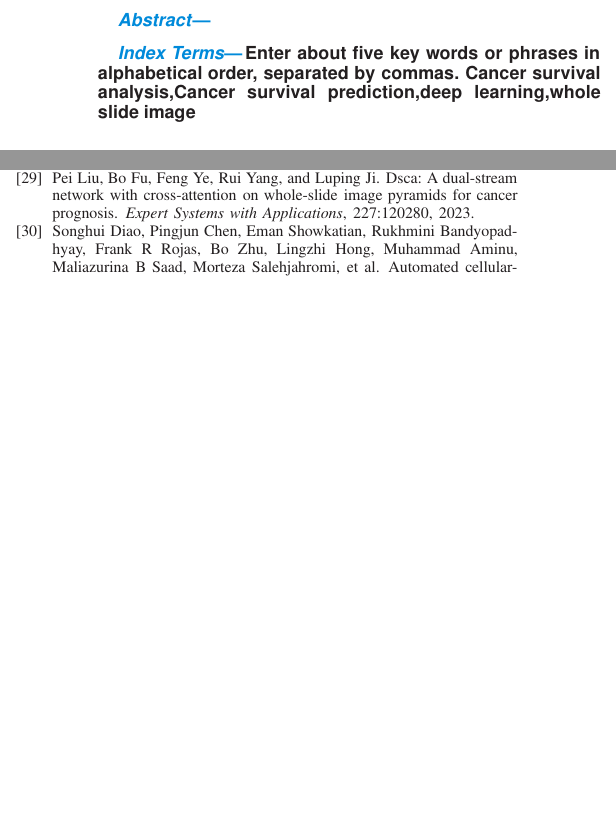
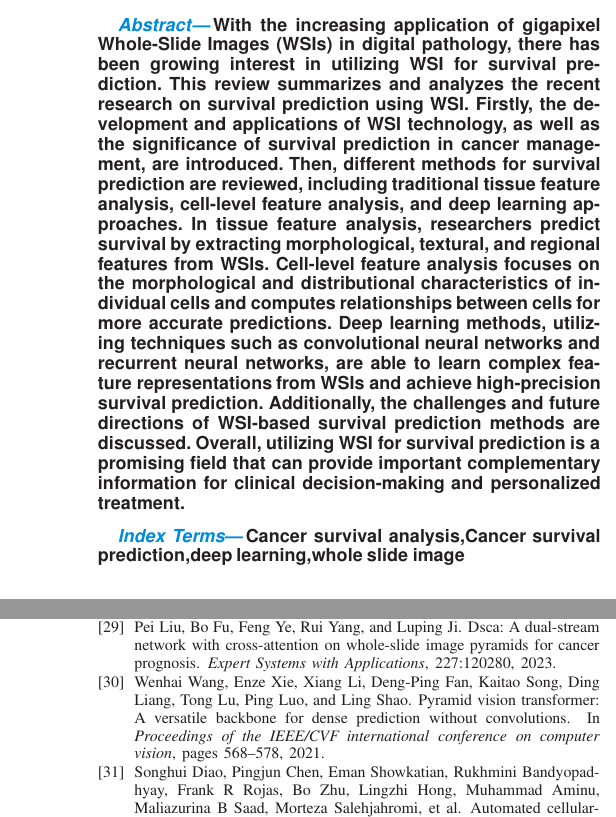
Before and after one commit to ljhOfGithub/survey, a LaTeX paper (mysum.tex, which reads ref.bib): two parts of the columns of pages 1 and 12 of 14 before the commit and two parts of the columns of pages 1 and 13 of 14 after it, joined at a grey line, cut at the place of the change, the shorter picture padded with empty space. The pictures show the PDF file mysum.pdf that the author committed with the source.

Commit message:
li update

```diff
--- a/mysum.tex
+++ b/mysum.tex
@@ -29,20 +29,17 @@ Research Institute for Metals, Tsukuba, Japan (e-mail: author@nrim.go.jp).}}
 \maketitle
 
 \begin{abstract}
-
+With the increasing application of gigapixel Whole-Slide Images (WSIs) in digital pathology, there has been growing interest in utilizing WSI for survival prediction. This review summarizes and analyzes the recent research on survival prediction using WSI. Firstly, the development and applications of WSI technology, as well as the significance of survival prediction in cancer management, are introduced. Then, different methods for survival prediction are reviewed, including traditional tissue feature analysis, cell-level feature analysis, and deep learning approaches. In tissue feature analysis, researchers predict survival by extracting morphological, textural, and regional features from WSIs. Cell-level feature analysis focuses on the morphological and distributional characteristics of individual cells and computes relationships between cells for more accurate predictions. Deep learning methods, utilizing techniques such as convolutional neural networks and recurrent neural networks, are able to learn complex feature representations from WSIs and achieve high-precision survival prediction. Additionally, the challenges and future directions of WSI-based survival prediction methods are discussed. Overall, utilizing WSI for survival prediction is a promising field that can provide important complementary information for clinical decision-making and personalized treatment.
 \end{abstract}
 
 \begin{IEEEkeywords}
-
-
-Enter about five key words or phrases in alphabetical order, separated by commas.
+% Enter about five key words or phrases in alphabetical order, separated by commas.
 Cancer survival analysis,Cancer survival prediction,deep learning,whole slide image
 \end{IEEEkeywords}
 
 \section{Introduction}
 \label{sec:introduction}
 % motivation 添加
-
 
 Survival prediction is a direction of statistics for analyzing the duration time that is expected until the events of interest occur,such as the death of the life form of biology.
 % 癌症是当前人类面临的最大的健康危机之一，包括各种类型的癌症，乳腺癌，肠胃癌，肺癌等等。临床领域为了减少癌症的危害，可以通过使用wsi类型的切片，由anatomic pathologists使用haematoxylin and eosin (H&E)方法染色的一种组织切片，进行生存预测。生存预测的使用能使得临床医生能够更好地了解患者病情，给出更好的治疗方案，因此能够提高患者的存活率和存活年限。
--- a/ref.bib
+++ b/ref.bib
@@ -185,6 +185,14 @@
   pages={120280},
   year={2023},
   publisher={Elsevier}
+}
+
+@inproceedings{wang2021pyramid,
+  title={Pyramid vision transformer: A versatile backbone for dense prediction without convolutions},
+  author={Wang, Wenhai and Xie, Enze and Li, Xiang and Fan, Deng-Ping and Song, Kaitao and Liang, Ding and Lu, Tong and Luo, Ping and Shao, Ling},
+  booktitle={Proceedings of the IEEE/CVF international conference on computer vision},
+  pages={568--578},
+  year={2021}
 }
 
 @article{diao2023automated,
```
Also changed, not shown: mysum.bbl, mysum.pdf, mysum.ps, mysum.tex (18 more changed lines), 4 other files.
